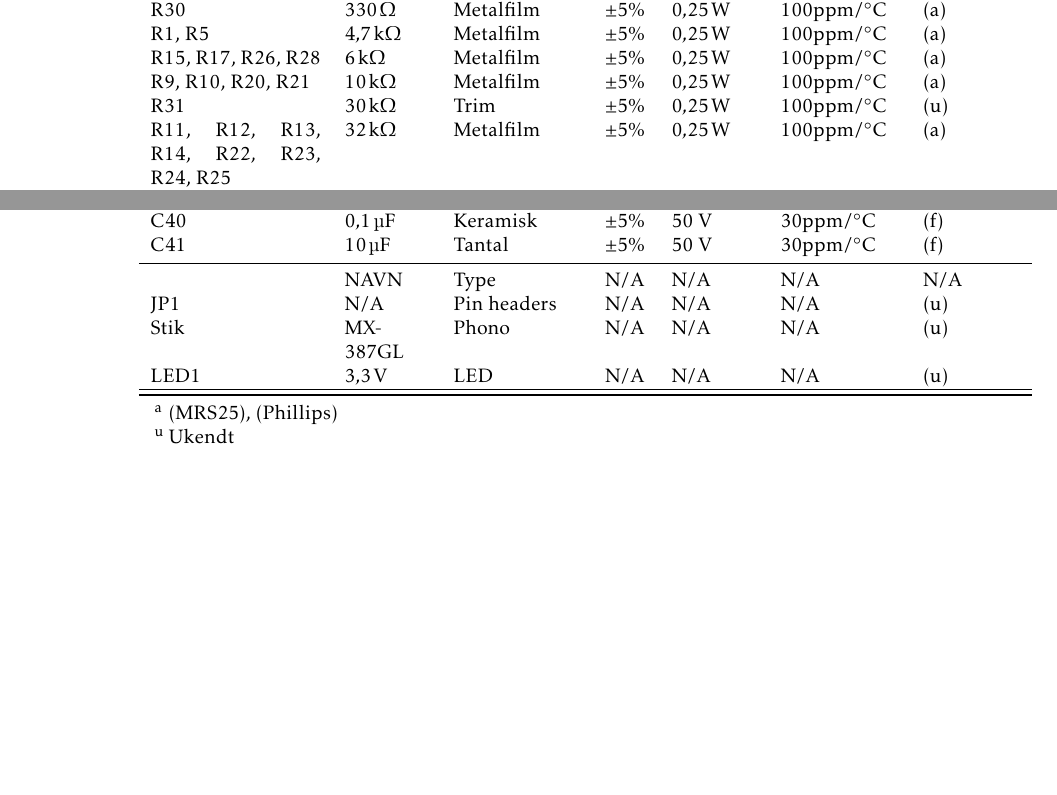
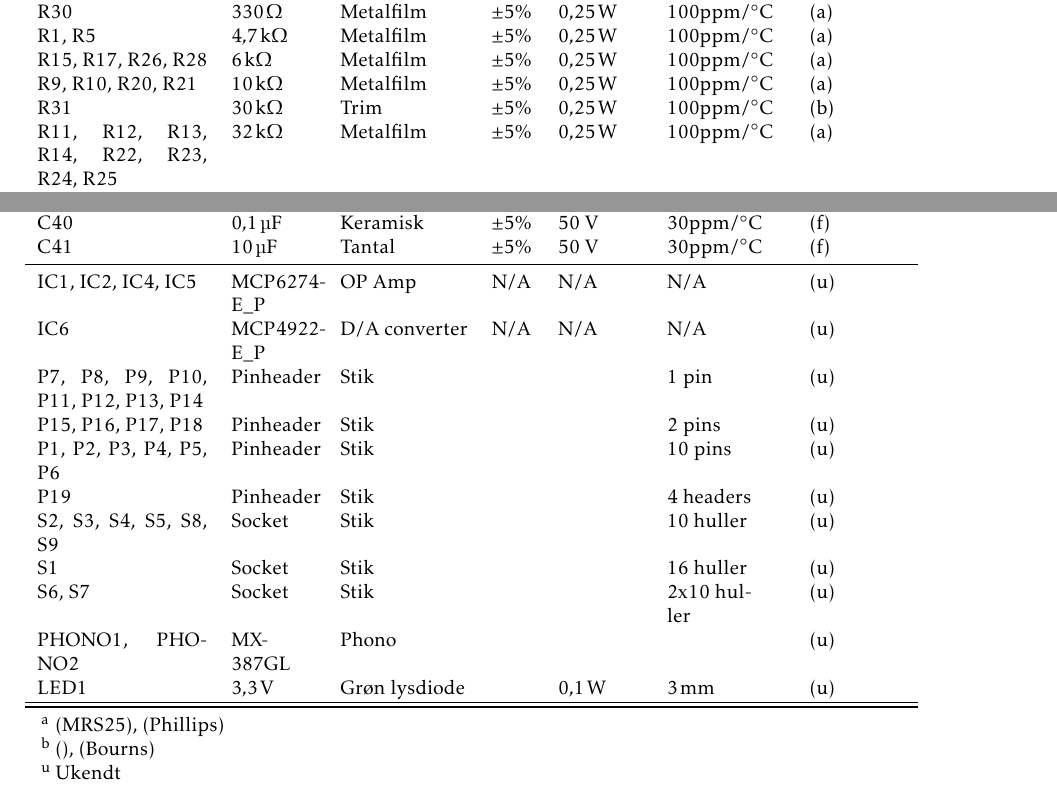
Before and after one commit to fraannk/sdu-gruppe3-2017, a LaTeX book (rapport.tex, which reads section/stykliste.tex): two parts of page 61 of 61 before the commit and two parts of page 62 of 62 after it, joined at a grey line, cut so that both start at the same text, the shorter picture padded with empty space. Compiled offline with pdfLaTeX.

Commit message:
Opdateret stykliste

```diff
--- a/section/stykliste.tex
+++ b/section/stykliste.tex
@@ -22,7 +22,7 @@ R30 & $\SI{330}{\ohm}$ & Metalfilm	& $\pm 5\%$ & $\SI{0.25}{\watt}$ & 100ppm/\si
 R1, R5 & $\SI{4.7}{\kilo\ohm}$ & Metalfilm	& $\pm 5\%$ & $\SI{0.25}{\watt}$ & 100ppm/\si{\celsius} & (a) \\
 R15, R17, R26, R28 & $\SI{6}{\kilo\ohm}$ & Metalfilm & $\pm 5\%$ & $\SI{0.25}{\watt}$ & 100ppm/\si{\celsius} & (a) \\
 R9, R10, R20, R21 & $\SI{10}{\kilo\ohm}$ & Metalfilm & $\pm 5\%$ & $\SI{0.25}{\watt}$ & 100ppm/\si{\celsius} & (a) \\
-R31 & $\SI{30}{\kilo\ohm}$ & Trim & $\pm 5\%$ & $\SI{0.25}{\watt}$ & 100ppm/\si{\celsius} & (u) \\
+R31 & $\SI{30}{\kilo\ohm}$ & Trim & $\pm 5\%$ & $\SI{0.25}{\watt}$ & 100ppm/\si{\celsius} & (b) \\
 R11, R12, R13, R14, R22, R23, R24, R25 & $\SI{32}{\kilo\ohm}$ & Metalfilm & $\pm 5\%$ & $\SI{0.25}{\watt}$ & 100ppm/\si{\celsius} & (a) \\
 R2, R4, R7, R8 & $\SI{100}{\kilo\ohm}$ & Metalfilm & $\pm 5\%$ & $\SI{0.25}{\watt}$ & 100ppm/\si{\celsius} & (a) \\
 R16, R18, R27, R29 & $\SI{150}{\kilo\ohm}$ & Metalfilm	& $\pm 5\%$ & $\SI{0.25}{\watt}$ & 100ppm/\si{\celsius} & (a) \\
@@ -85,18 +85,24 @@ C25 & $\SI{100}{\nano\farad}$ & Type & $\pm 5\%$ & 50 \si{\volt} & 30ppm/\si{\ce
 C40 & $\SI{0.1}{\micro\farad}$ & Keramisk & $\pm 5\%$ & 50 \si{\volt} & 30ppm/\si{\celsius} & (f)\\
 C41 & $\SI{10}{\micro\farad}$ & Tantal & $\pm 5\%$ & 50 \si{\volt} & 30ppm/\si{\celsius} & (f)\\
 \midrule
-%IC1, IC2, IC4, IC5 & MCP6274-E_P & OP Amp & N/A & N/A & N/A & (u) \\
-%IC6 & MCP4922-E_P & D/A converter & N/A & N/A & N/A & (u) \\
-& NAVN & Type & N/A & N/A & N/A & N/A \\
-JP1 & N/A & Pin headers & N/A & N/A & N/A & (u) \\
-Stik & MX-387GL & Phono & N/A & N/A & N/A & (u) \\
-LED1 & $\SI{3.3}{\volt}$ & LED & N/A & N/A & N/A & (u) \\
+IC1, IC2, IC4, IC5 & MCP6274-E\_P & OP Amp & N/A & N/A & N/A & (u) \\
+IC6 & MCP4922-E\_P & D/A converter & N/A & N/A & N/A & (u) \\
+P7, P8, P9, P10, P11, P12, P13, P14 & Pinheader & Stik &  &  & 1 pin & (u) \\
+P15, P16, P17, P18 & Pinheader & Stik &  &  & 2 pins & (u) \\
+P1, P2, P3, P4, P5, P6 & Pinheader & Stik &  &  & 10 pins & (u) \\
+P19 & Pinheader & Stik &  &  & 4 headers & (u) \\
+S2, S3, S4, S5, S8, S9 & Socket & Stik &  &  & 10 huller & (u) \\
+S1 & Socket & Stik &  &  & 16 huller & (u) \\
+S6, S7 & Socket & Stik &  &  & 2x10 huller & (u) \\
+PHONO1, PHONO2 & MX-387GL & Phono &  &  &  & (u) \\
+LED1 & $\SI{3.3}{\volt}$ & Grøn lysdiode &  & $\SI{0.1}{\watt}$ & $\SI{3}{\milli\meter}$ & (u) \\
 \hline
 \bottomrule
 \end{tabular}
 \begin{tablenotes}
 %\textbf{Typ/Lev.}
 \item[a] (MRS25), (Phillips)
+\item[b] (), (Bourns)
 \item[u] Ukendt
 \end{tablenotes}
 \end{threeparttable}
```
Also changed, not shown: billeder/stage1.PNG.
